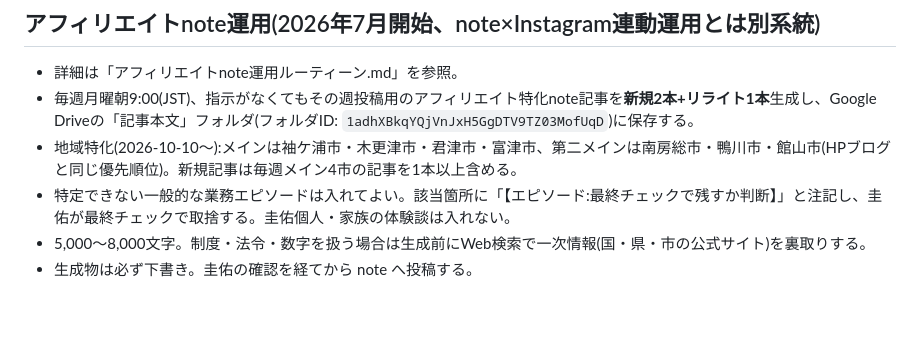
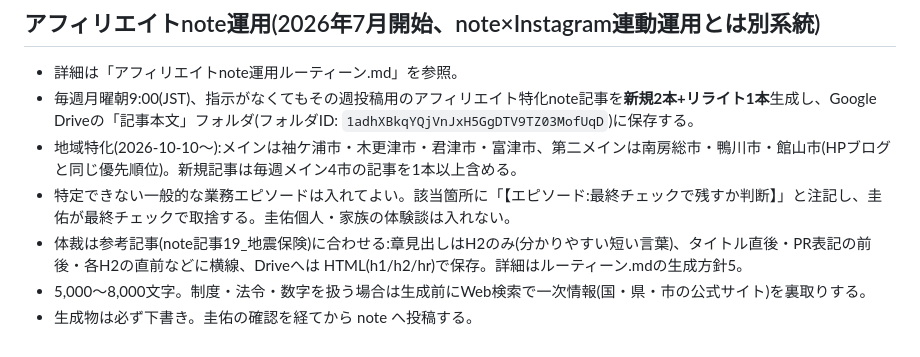
Before and after one commit to keisukeishii22/first-project-keisuke, a Markdown page: CLAUDE.md, the part around the change. GitHub-like rendering; blank space fills up the shorter version.

```diff
--- a/CLAUDE.md
+++ b/CLAUDE.md
@@ -30,5 +30,6 @@
 - 毎週月曜朝9:00(JST)、指示がなくてもその週投稿用のアフィリエイト特化note記事を**新規2本+リライト1本**生成し、Google Driveの「記事本文」フォルダ(フォルダID: `1adhXBkqYQjVnJxH5GgDTV9TZ03MofUqD`)に保存する。
 - 地域特化(2026-10-10〜):メインは袖ケ浦市・木更津市・君津市・富津市、第二メインは南房総市・鴨川市・館山市(HPブログと同じ優先順位)。新規記事は毎週メイン4市の記事を1本以上含める。
 - 特定できない一般的な業務エピソードは入れてよい。該当箇所に「【エピソード:最終チェックで残すか判断】」と注記し、圭佑が最終チェックで取捨する。圭佑個人・家族の体験談は入れない。
+- 体裁は参考記事(note記事19_地震保険)に合わせる:章見出しはH2のみ(分かりやすい短い言葉)、タイトル直後・PR表記の前後・各H2の直前などに横線、Driveへは HTML(h1/h2/hr)で保存。詳細はルーティーン.mdの生成方針5。
 - 5,000〜8,000文字。制度・法令・数字を扱う場合は生成前にWeb検索で一次情報(国・県・市の公式サイト)を裏取りする。
 - 生成物は必ず下書き。圭佑の確認を経てから note へ投稿する。
```
Also changed, not shown: アフィリエイトnote運用ルーティーン.md (+9 -4 lines).
